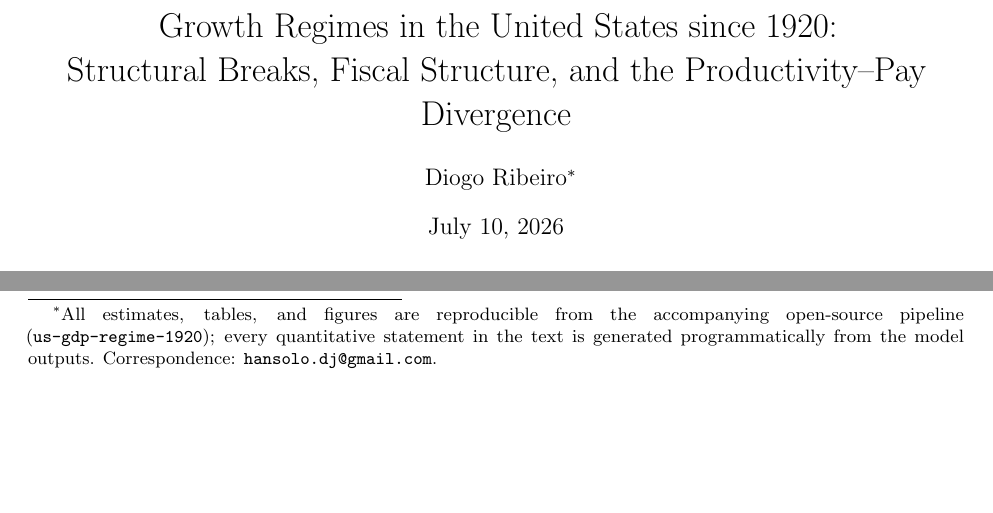
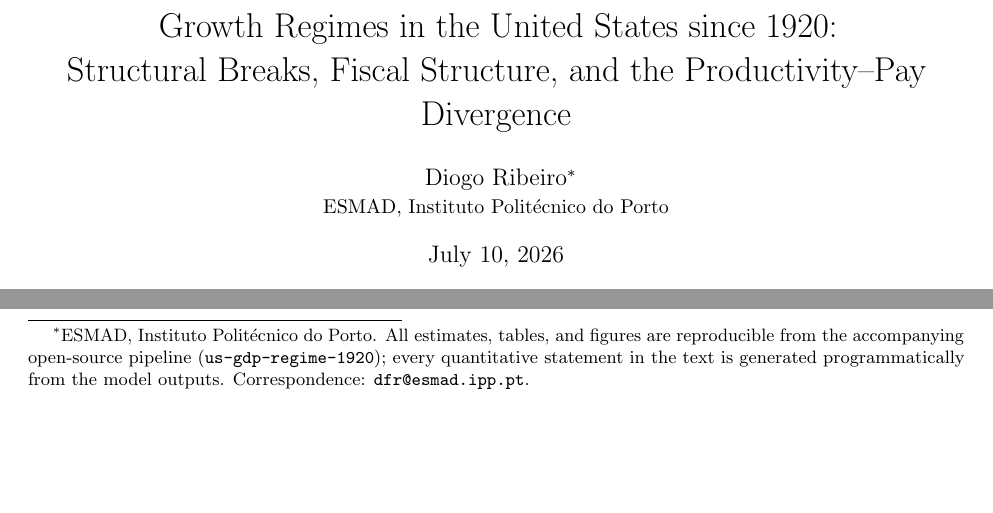
Before and after one commit to DiogoRibeiro7/us-gdp-regime-1920, a LaTeX paper (reports/us_gdp_regime_report.tex): two parts of page 1 of 17, joined at a grey line, cut so that both start at the same text, the shorter picture padded with empty space. Compiled offline with pdfLaTeX; a LaTeX package or settings file that is missing is left out.

Commit message:
Add ORCID, institutional email, and affiliation to metadata
- CITATION.cff and .zenodo.json: ORCID 0009-0001-2022-7072, affiliation
  "ESMAD, Instituto Politécnico do Porto", email dfr@esmad.ipp.pt.
- Report title page: add affiliation line and update correspondence email.

Institute ROR: https://ror.org/04988re48 (attach in the Zenodo web form).

```diff
--- a/reports/us_gdp_regime_report.tex
+++ b/reports/us_gdp_regime_report.tex
@@ -20,10 +20,12 @@
 }
 
 \author{
-  Diogo Ribeiro\thanks{All estimates, tables, and figures are reproducible from
-  the accompanying open-source pipeline (\texttt{us-gdp-regime-1920}); every
-  quantitative statement in the text is generated programmatically from the
-  model outputs. Correspondence: \texttt{hansolo.dj@gmail.com}.}
+  Diogo Ribeiro\thanks{ESMAD, Instituto Polit\'{e}cnico do Porto. All estimates,
+  tables, and figures are reproducible from the accompanying open-source pipeline
+  (\texttt{us-gdp-regime-1920}); every quantitative statement in the text is
+  generated programmatically from the model outputs. Correspondence:
+  \texttt{dfr@esmad.ipp.pt}.}\\
+  \small ESMAD, Instituto Polit\'{e}cnico do Porto
 }
 
 \date{July 10, 2026}
```
Also changed, not shown: reports/us_gdp_regime_report.pdf, 2 other files.
